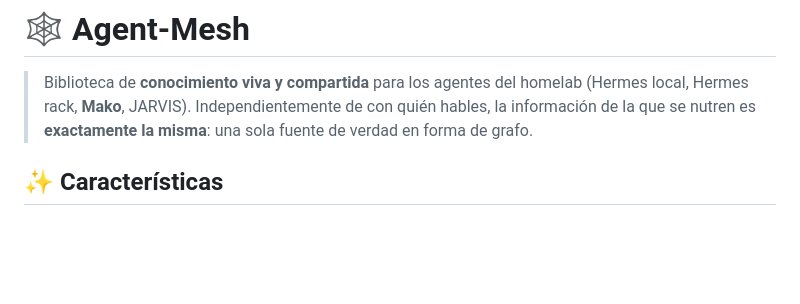
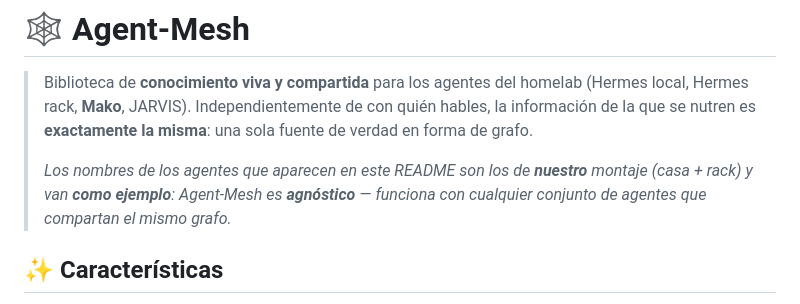
Before and after one commit to rcaciocamacho/agent-mesh, a Markdown page: README.md, the part around the change. Drawn GitHub-style; blank space fills up the shorter version.

Commit message:
docs: aclara que los nombres de los agentes del README son un ejemplo del montaje

```diff
--- a/README.md
+++ b/README.md
@@ -3,6 +3,10 @@
 > Biblioteca de **conocimiento viva y compartida** para los agentes del homelab (Hermes local,
 > Hermes rack, **Mako**, JARVIS). Independientemente de con quién hables, la información de la
 > que se nutren es **exactamente la misma**: una sola fuente de verdad en forma de grafo.
+>
+> *Los nombres de los agentes que aparecen en este README son los de **nuestro** montaje
+> (casa + rack) y van **como ejemplo**: Agent-Mesh es **agnóstico** — funciona con cualquier
+> conjunto de agentes que compartan el mismo grafo.*
 
 ## ✨ Características
 - **Knowledge graph compartido** vía un servicio HTTP único (nodos + edges semánticos).
```
Also changed, not shown: docs/specs/agent-mesh-design.md (+4 -0 lines).
